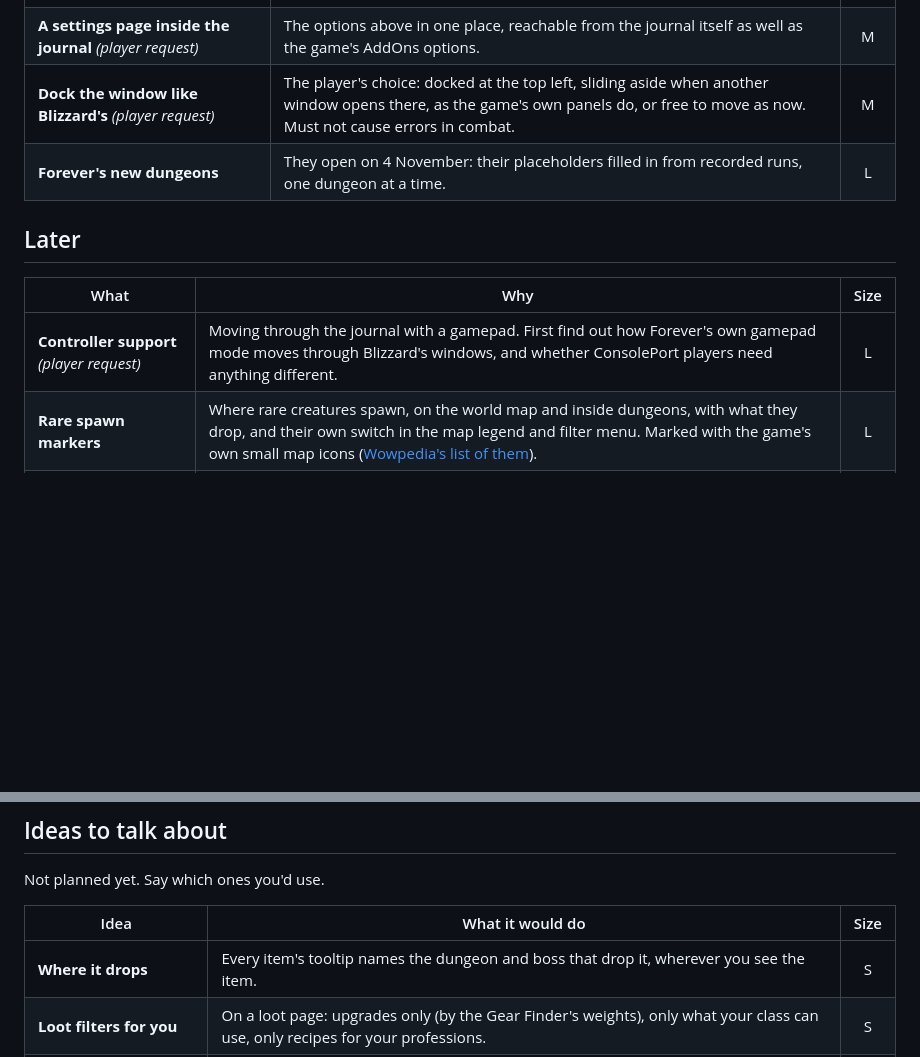
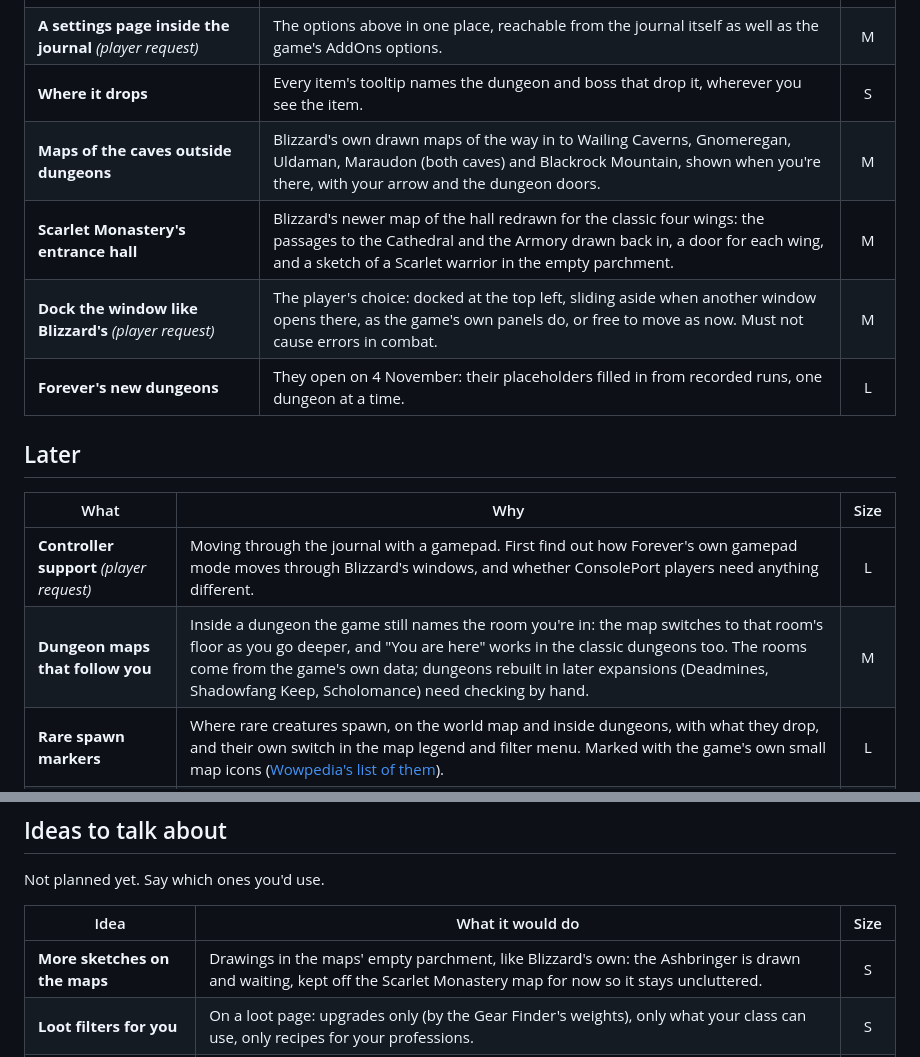
Before and after one commit to Torchlite-bit/Aegis_Forever_Instance_Journal, a Markdown page: ROADMAP.md, 2 parts joined by grey strips. GitHub-like rendering; blank space fills up the shorter version.

Commit message:
Roadmap: cave maps, Scarlet Monastery's entrance hall, maps that follow you, sketches
Where it drops moves up to Next with docking; the drawn cave maps and the redrawn Scarlet
Monastery hall join them; dungeon maps that switch floors by room go under Later; more map
sketches, the Ashbringer waiting, under Ideas.

Co-Authored-By: Claude Opus 5.5 <noreply@anthropic.com>

```diff
--- a/ROADMAP.md
+++ b/ROADMAP.md
@@ -28,6 +28,9 @@ Size is a rough guess at the work: **S** a day or less, **M** a few days, **L**
 | **Turn the Gear Finder off** *(player request)* | For players who don't want it: no tab, no character panel tab, no stat weight lines or arrows, no Pawn link. | S |
 | **The Record tab, hidden or in the settings** *(player request)* | Most players never record. Hide the tab, with its controls (start, stop, combat log) in the options instead. | S |
 | **A settings page inside the journal** *(player request)* | The options above in one place, reachable from the journal itself as well as the game's AddOns options. | M |
+| **Where it drops** | Every item's tooltip names the dungeon and boss that drop it, wherever you see the item. | S |
+| **Maps of the caves outside dungeons** | Blizzard's own drawn maps of the way in to Wailing Caverns, Gnomeregan, Uldaman, Maraudon (both caves) and Blackrock Mountain, shown when you're there, with your arrow and the dungeon doors. | M |
+| **Scarlet Monastery's entrance hall** | Blizzard's newer map of the hall redrawn for the classic four wings: the passages to the Cathedral and the Armory drawn back in, a door for each wing, and a sketch of a Scarlet warrior in the empty parchment. | M |
 | **Dock the window like Blizzard's** *(player request)* | The player's choice: docked at the top left, sliding aside when another window opens there, as the game's own panels do, or free to move as now. Must not cause errors in combat. | M |
 | **Forever's new dungeons** | They open on 4 November: their placeholders filled in from recorded runs, one dungeon at a time. | L |
 
@@ -36,6 +39,7 @@ Size is a rough guess at the work: **S** a day or less, **M** a few days, **L**
 | What | Why | Size |
 |---|---|:---:|
 | **Controller support** *(player request)* | Moving through the journal with a gamepad. First find out how Forever's own gamepad mode moves through Blizzard's windows, and whether ConsolePort players need anything different. | L |
+| **Dungeon maps that follow you** | Inside a dungeon the game still names the room you're in: the map switches to that room's floor as you go deeper, and "You are here" works in the classic dungeons too. The rooms come from the game's own data; dungeons rebuilt in later expansions (Deadmines, Shadowfang Keep, Scholomance) need checking by hand. | M |
 | **Rare spawn markers** | Where rare creatures spawn, on the world map and inside dungeons, with what they drop, and their own switch in the map legend and filter menu. Marked with the game's own small map icons ([Wowpedia's list of them](https://wowpedia.fandom.com/wiki/Wowpedia:List_of_small_icons)). | L |
 | **The raids** | Filled in as each opens on Forever; they show *Coming soon* until then. | L |
 | **Native speakers' corrections** | Every drafted translation checked by someone who speaks it. | M |
@@ -47,7 +51,7 @@ Not planned yet. Say which ones you'd use.
 
 | Idea | What it would do | Size |
 |---|---|:---:|
-| **Where it drops** | Every item's tooltip names the dungeon and boss that drop it, wherever you see the item. | S |
+| **More sketches on the maps** | Drawings in the maps' empty parchment, like Blizzard's own: the Ashbringer is drawn and waiting, kept off the Scarlet Monastery map for now so it stays uncluttered. | S |
 | **Loot filters for you** | On a loot page: upgrades only (by the Gear Finder's weights), only what your class can use, only recipes for your professions. | S |
 | **A wishlist** | The ★ favourites gathered into one list across every dungeon, with a note when one drops or comes up for a roll. | M |
 | **Quests to pick up first** | For a dungeon: the quests worth having before going in, and where their givers stand, so nobody arrives without them. | M |
```
